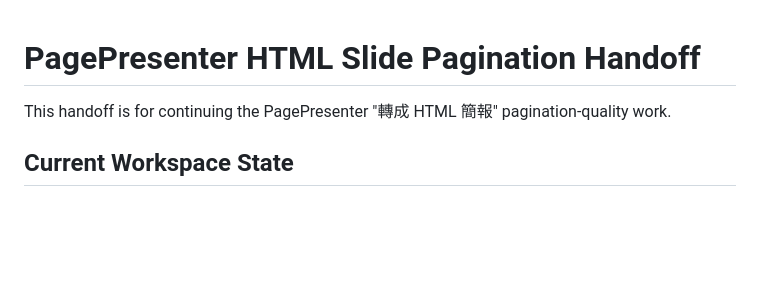
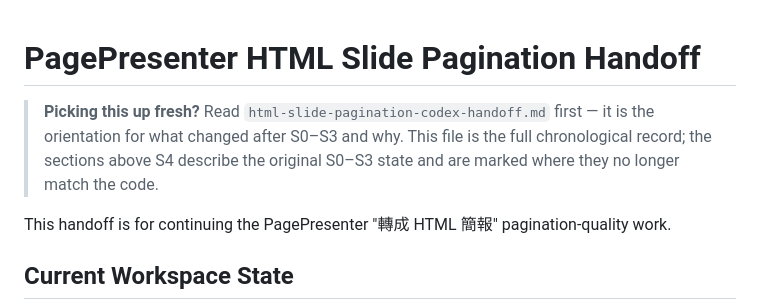
Before and after one commit to chianwu-hash/pagepresenter, a Markdown page: docs/html-slide-pagination-handoff.md, the part around the change. GitHub-like rendering; blank space fills up the shorter version.

```diff
--- a/docs/html-slide-pagination-handoff.md
+++ b/docs/html-slide-pagination-handoff.md
@@ -1,4 +1,9 @@
 # PagePresenter HTML Slide Pagination Handoff
+
+> **Picking this up fresh?** Read `html-slide-pagination-codex-handoff.md` first — it is the
+> orientation for what changed after S0–S3 and why. This file is the full chronological
+> record; the sections above S4 describe the original S0–S3 state and are marked where they
+> no longer match the code.
 
 This handoff is for continuing the PagePresenter "轉成 HTML 簡報" pagination-quality work.
 
```
Also changed, not shown: docs/html-slide-pagination-codex-handoff.md (added, +205 -0 lines).
